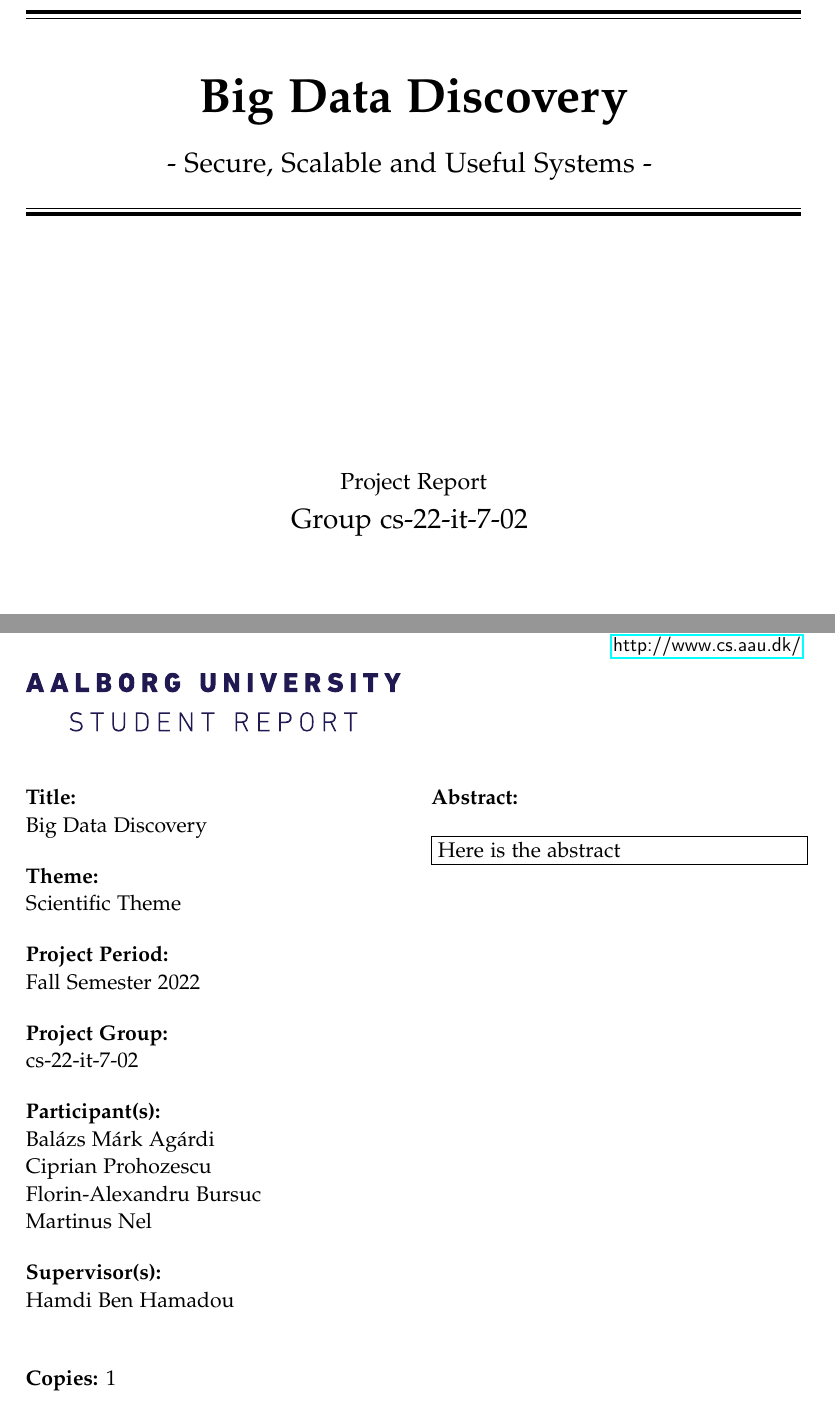
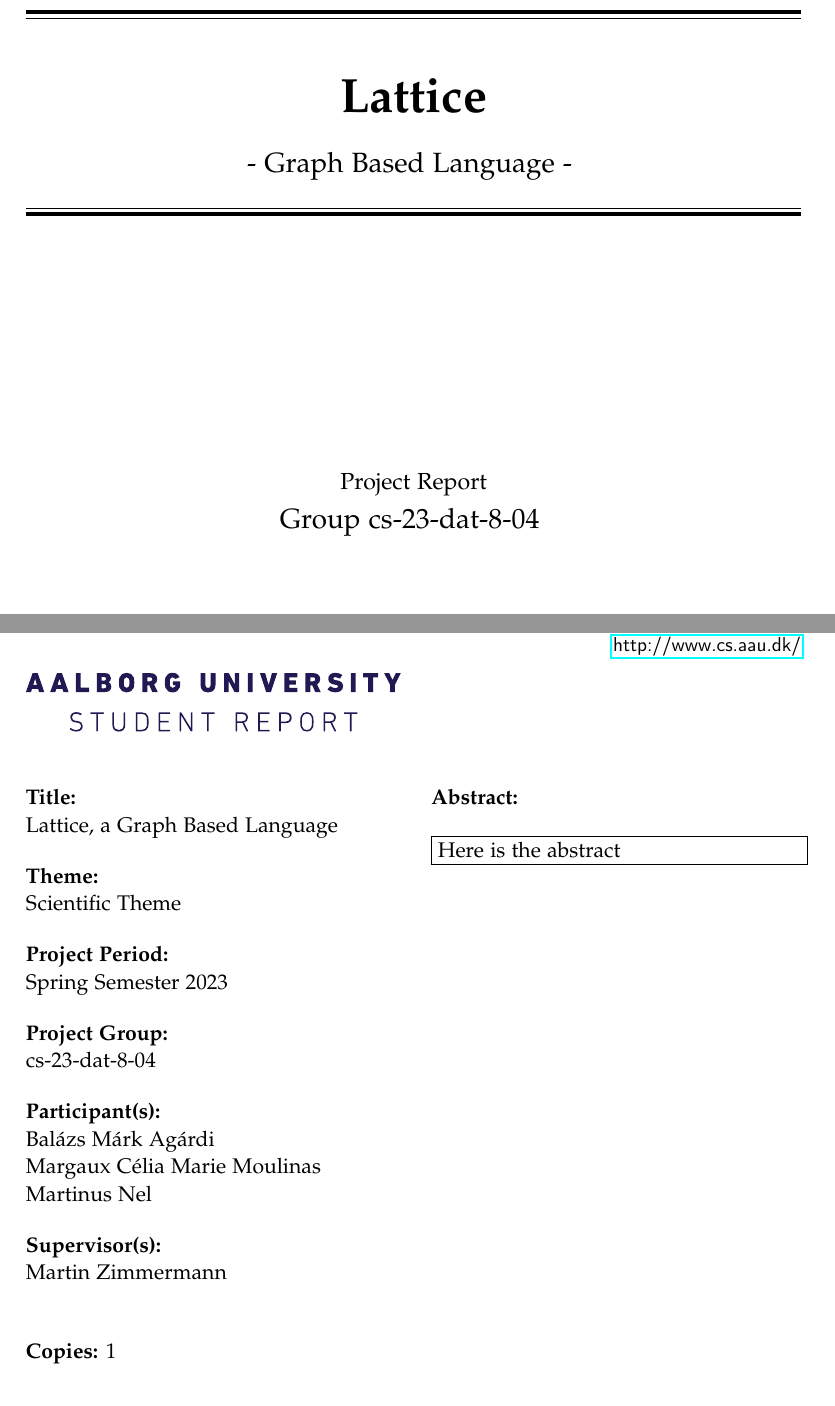
Before and after one commit to AAUMargoBlaze/Report, a LaTeX thesis (master.tex, which reads sections/frontpage.tex, sections/titlepages.tex): two parts of pages 1 and 3 of 7, joined at a grey line, cut at the place of the change. Compiled offline with pdfLaTeX.

Commit message:
Updated project info

```diff
--- a/sections/frontpage.tex
+++ b/sections/frontpage.tex
@@ -24,12 +24,12 @@
     \vspace{0.2cm}
     \begin{center}
     \Huge{\textbf{
-      Big Data Discovery
+      Lattice
     }}
     \end{center}
     \begin{center}
       \Large{
-        - Secure, Scalable and Useful Systems -
+        - Graph Based Language -
       }
     \end{center}
     \vspace{0.2cm}\\
@@ -43,7 +43,7 @@
     }\\
     \vspace{0.2cm}
     {\Large
-      Group cs-22-it-7-02
+      Group cs-23-dat-8-04
     }
   \end{center}
   \vfill
--- a/sections/titlepages.tex
+++ b/sections/titlepages.tex
@@ -1,22 +1,21 @@
 \pdfbookmark[0]{English title page}{label:titlepage_en}
 \aautitlepage{%
   \englishprojectinfo{
-    Big Data Discovery %title
+    Lattice, a Graph Based Language %title
   }{%
     Scientific Theme %theme
   }{%
-    Fall Semester 2022 %project period
+    Spring Semester 2023 %project period
   }{%
-    cs-22-it-7-02 % project group
+    cs-23-dat-8-04 % project group
   }{%
     %list of group members
     Balázs Márk Agárdi\\
-    Ciprian Prohozescu\\
-    Florin-Alexandru Bursuc\\
+    Margaux Célia Marie Moulinas\\
     Martinus Nel
   }{%
     %list of supervisors
-    Hamdi Ben Hamadou\\
+    Martin Zimmermann\\
   }{%
     1 % number of printed copies
   }{%
```
Also changed, not shown: sections/chapters/introduction.tex (+3 -3 lines).
